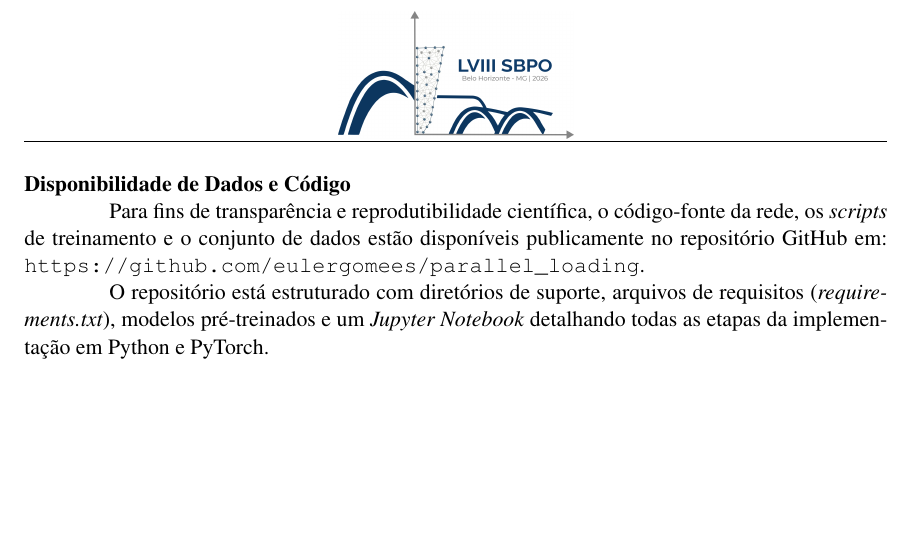
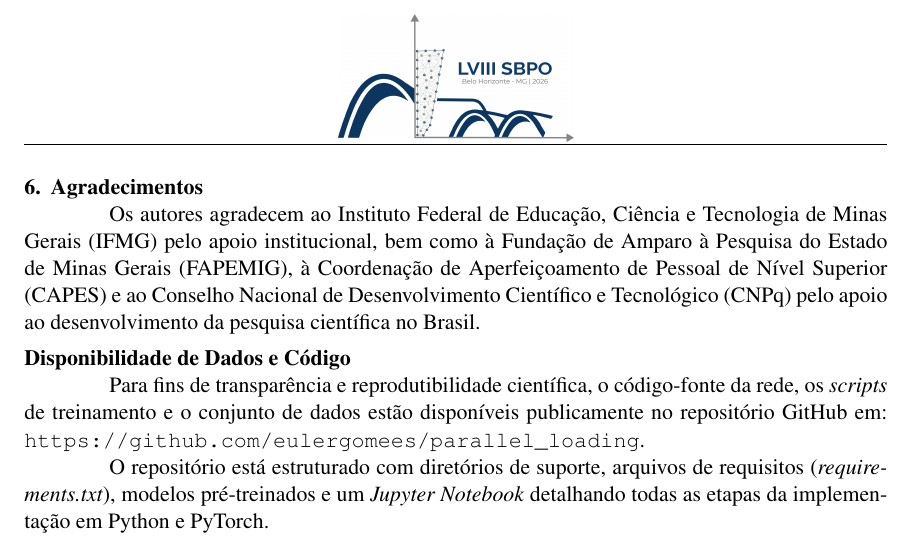
Before and after one commit to eulergomees/parallel_loading, a LaTeX paper (article/exemplo-latex.tex): part of page 12 of 12, cut at the place of the change, the shorter picture padded with empty space. Compiled offline with pdfLaTeX.

Commit message:
paper: add acknowledgments

```diff
--- a/article/exemplo-latex.tex
+++ b/article/exemplo-latex.tex
@@ -387,6 +387,8 @@ Dessa forma, conclui-se que a otimização do pipeline de dados e o \textit{hard
 
 Como trabalhos futuros, sugere-se a investigação de técnicas mais avançadas de paralelismo, como pré-busca (\textit{prefetching}), uso de memória compartilhada, armazenamento em SSD de alta velocidade e treinamento distribuído em múltiplas GPUs, bem como a avaliação em datasets maiores e modelos mais complexos.
 
+\section{Agradecimentos}
+Os autores agradecem ao Instituto Federal de Educação, Ciência e Tecnologia de Minas Gerais (IFMG) pelo apoio institucional, bem como à Fundação de Amparo à Pesquisa do Estado de Minas Gerais (FAPEMIG), à Coordenação de Aperfeiçoamento de Pessoal de Nível Superior (CAPES) e ao Conselho Nacional de Desenvolvimento Científico e Tecnológico (CNPq) pelo apoio ao desenvolvimento da pesquisa científica no Brasil.
 \section*{Disponibilidade de Dados e Código}
 
 Para fins de transparência e reprodutibilidade científica, o código-fonte da rede, os \textit{scripts} de treinamento e o conjunto de dados estão disponíveis publicamente no repositório GitHub em: \url{https://github.com/eulergomees/parallel_loading}.
```
Also changed, not shown: article/exemplo-latex.pdf, 7 other files.
